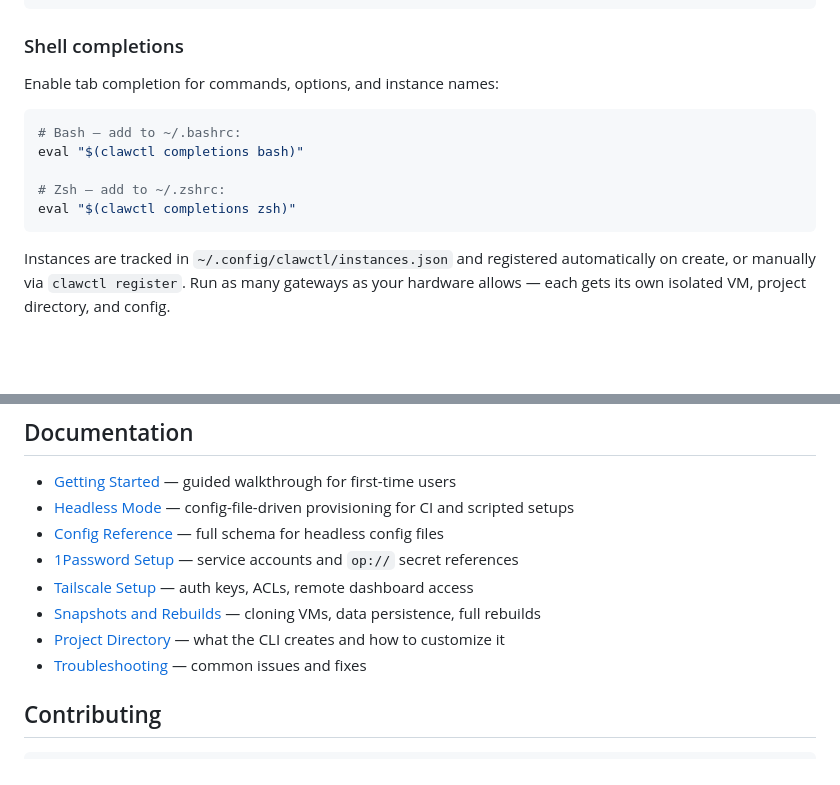
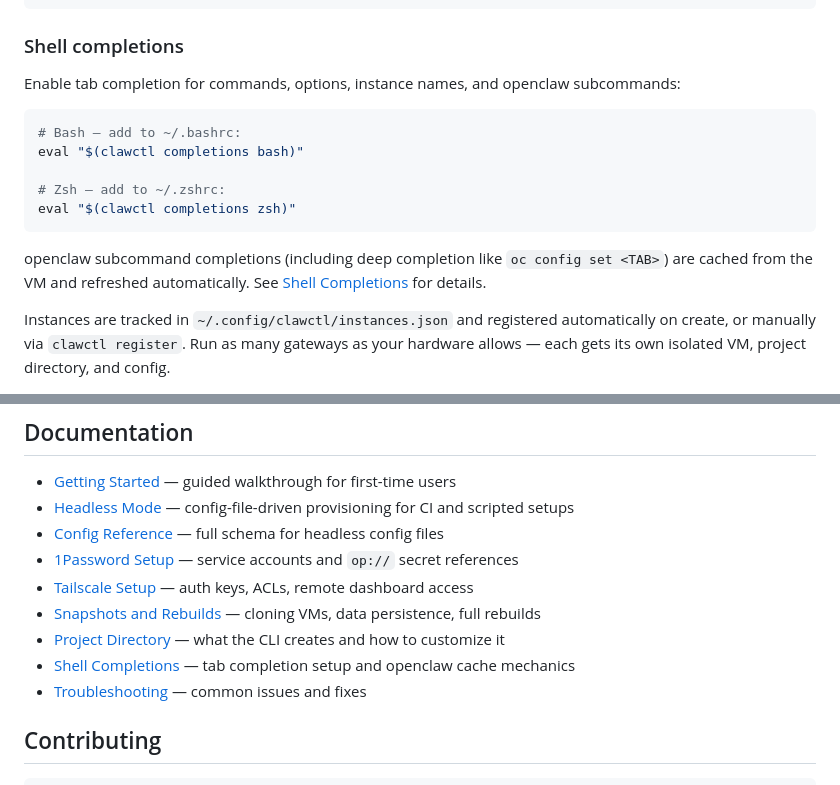
Before and after one commit to TimBeyer/clawctl, a Markdown page: README.md, 2 parts joined by grey strips. Drawn GitHub-style; blank space fills up the shorter version.

````diff
--- a/README.md
+++ b/README.md
@@ -155,7 +155,8 @@ clawctl delete my-agent
 
 ### Shell completions
 
-Enable tab completion for commands, options, and instance names:
+Enable tab completion for commands, options, instance names, and openclaw
+subcommands:
 
 ```bash
 # Bash — add to ~/.bashrc:
@@ -164,6 +165,10 @@ eval "$(clawctl completions bash)"
 # Zsh — add to ~/.zshrc:
 eval "$(clawctl completions zsh)"
 ```
+
+openclaw subcommand completions (including deep completion like `oc config set
+<TAB>`) are cached from the VM and refreshed automatically. See [Shell
+Completions](docs/shell-completions.md) for details.
 
 Instances are tracked in `~/.config/clawctl/instances.json` and registered
 automatically on create, or manually via `clawctl register`. Run as many
@@ -179,6 +184,7 @@ directory, and config.
 - [Tailscale Setup](docs/tailscale-setup.md) — auth keys, ACLs, remote dashboard access
 - [Snapshots and Rebuilds](docs/snapshots-and-rebuilds.md) — cloning VMs, data persistence, full rebuilds
 - [Project Directory](docs/project-directory.md) — what the CLI creates and how to customize it
+- [Shell Completions](docs/shell-completions.md) — tab completion setup and openclaw cache mechanics
 - [Troubleshooting](docs/troubleshooting.md) — common issues and fixes
 
 ## Contributing
````
Also changed, not shown: docs/shell-completions.md (added, +120 -0 lines).
